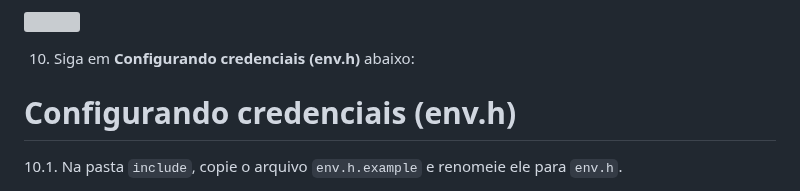
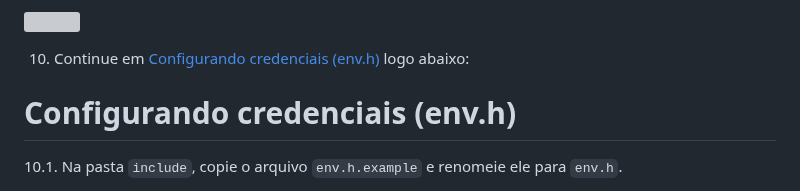
Before and after one commit to AirtonBorges/Faculdade.IoT.Mqtt, a Markdown page: README.md, the part around one of its changes. GitHub-like rendering; grey boxes are pictures that could not be loaded.

```diff
--- a/README.md
+++ b/README.md
@@ -23,7 +23,7 @@ git clone https://github.com/AirtonBorges/Faculdade.IoT.Mqtt.git
 
 ![](https://i.postimg.cc/6q4VHBV4/sjuu-C0ouru.png)
 
-10. Siga em __Configurando credenciais (env.h)__ abaixo:
+10. Continue em [Configurando credenciais (env.h)](#configurando-credenciais-envh) logo abaixo:
 
 # Configurando credenciais (env.h)
 
```
Also changed, not shown: other parts of README.md (+3 -3 lines).
